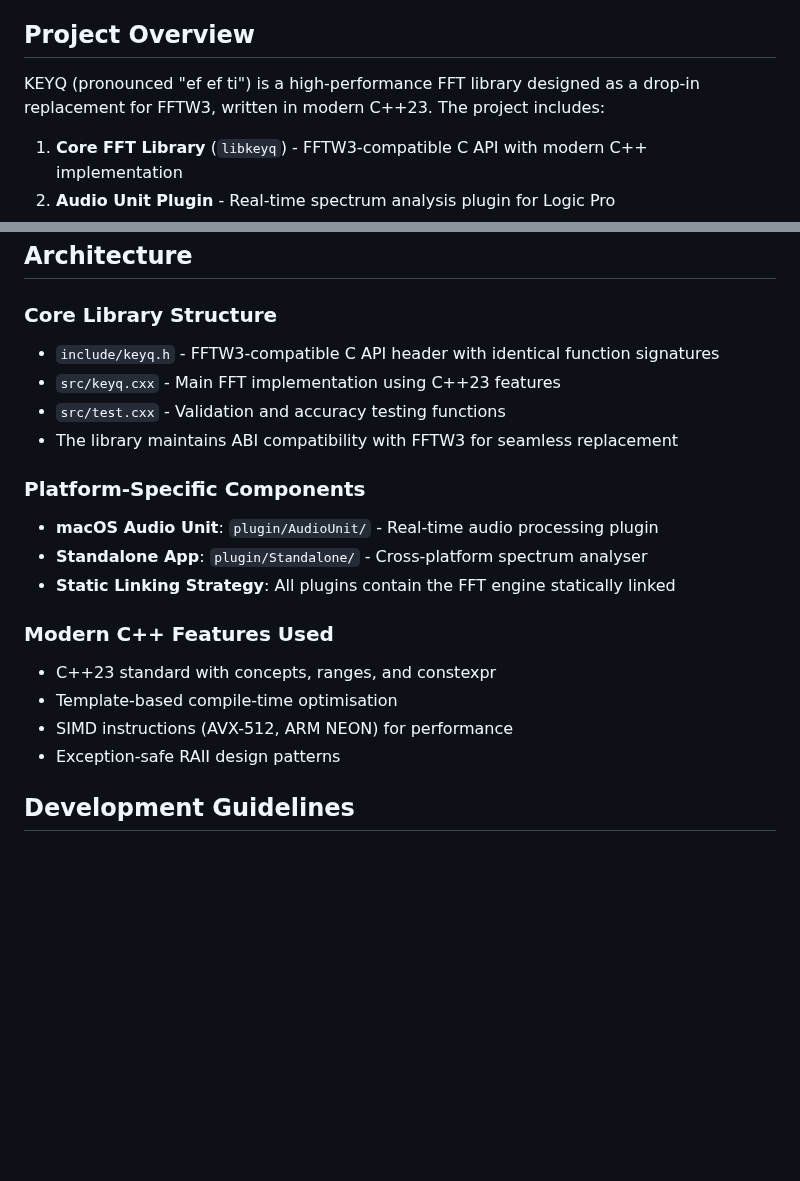
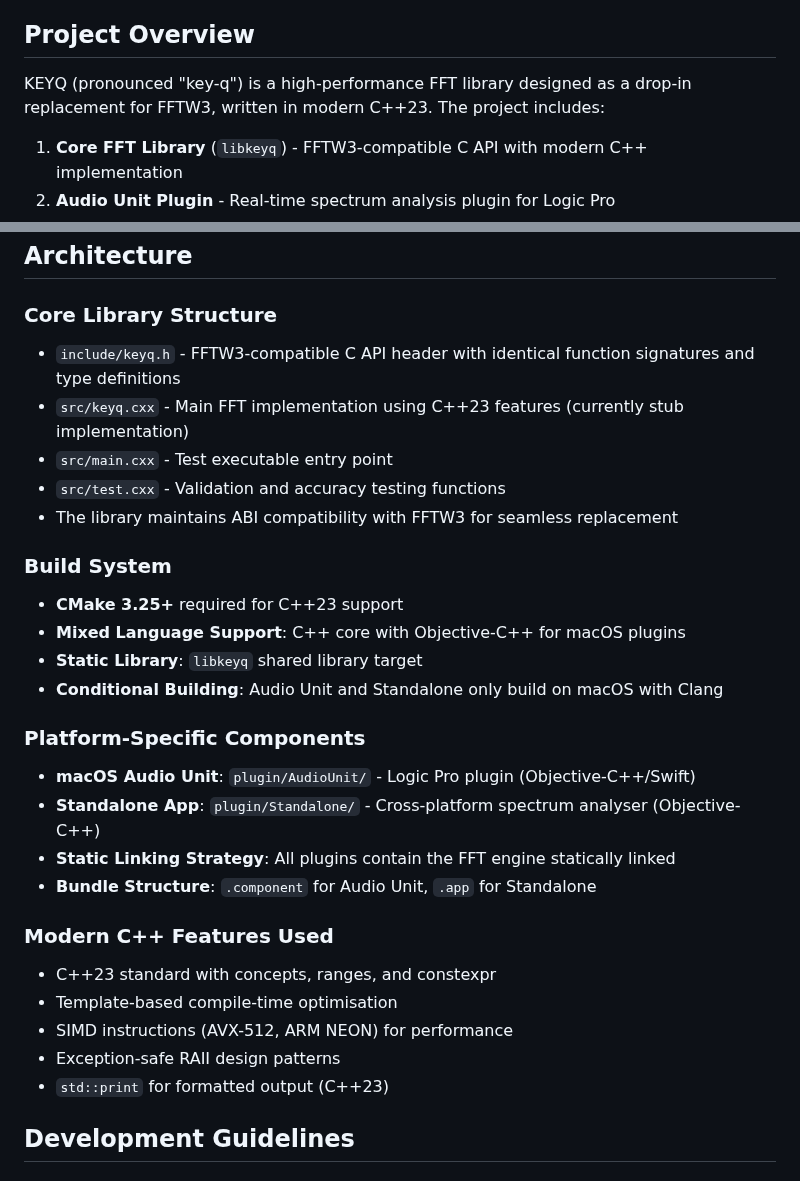
Before and after one commit to deanturpin/efefte, a Markdown page: CLAUDE.md, 2 parts joined by grey strips. GitHub-like rendering; blank space fills up the shorter version.

```diff
--- a/CLAUDE.md
+++ b/CLAUDE.md
@@ -4,7 +4,7 @@ This file provides guidance to Claude Code (claude.ai/code) when working with co
 
 ## Project Overview
 
-KEYQ (pronounced "ef ef ti") is a high-performance FFT library designed as a drop-in replacement for FFTW3, written in modern C++23. The project includes:
+KEYQ (pronounced "key-q") is a high-performance FFT library designed as a drop-in replacement for FFTW3, written in modern C++23. The project includes:
 
 1. **Core FFT Library** (`libkeyq`) - FFTW3-compatible C API with modern C++ implementation
 2. **Audio Unit Plugin** - Real-time spectrum analysis plugin for Logic Pro
@@ -37,21 +37,30 @@ make release      # Build local release packages (use git tags for CI releases)
 ## Architecture
 
 ### Core Library Structure
-- `include/keyq.h` - FFTW3-compatible C API header with identical function signatures
-- `src/keyq.cxx` - Main FFT implementation using C++23 features
+- `include/keyq.h` - FFTW3-compatible C API header with identical function signatures and type definitions
+- `src/keyq.cxx` - Main FFT implementation using C++23 features (currently stub implementation)
+- `src/main.cxx` - Test executable entry point
 - `src/test.cxx` - Validation and accuracy testing functions
 - The library maintains ABI compatibility with FFTW3 for seamless replacement
 
+### Build System
+- **CMake 3.25+** required for C++23 support
+- **Mixed Language Support**: C++ core with Objective-C++ for macOS plugins
+- **Static Library**: `libkeyq` shared library target
+- **Conditional Building**: Audio Unit and Standalone only build on macOS with Clang
+
 ### Platform-Specific Components
-- **macOS Audio Unit**: `plugin/AudioUnit/` - Real-time audio processing plugin
-- **Standalone App**: `plugin/Standalone/` - Cross-platform spectrum analyser
+- **macOS Audio Unit**: `plugin/AudioUnit/` - Logic Pro plugin (Objective-C++/Swift)
+- **Standalone App**: `plugin/Standalone/` - Cross-platform spectrum analyser (Objective-C++)
 - **Static Linking Strategy**: All plugins contain the FFT engine statically linked
+- **Bundle Structure**: `.component` for Audio Unit, `.app` for Standalone
 
 ### Modern C++ Features Used
 - C++23 standard with concepts, ranges, and constexpr
 - Template-based compile-time optimisation
 - SIMD instructions (AVX-512, ARM NEON) for performance
 - Exception-safe RAII design patterns
+- `std::print` for formatted output (C++23)
 
 ## Development Guidelines
 
```
Also changed, not shown: other parts of CLAUDE.md (+35 -8 lines).
